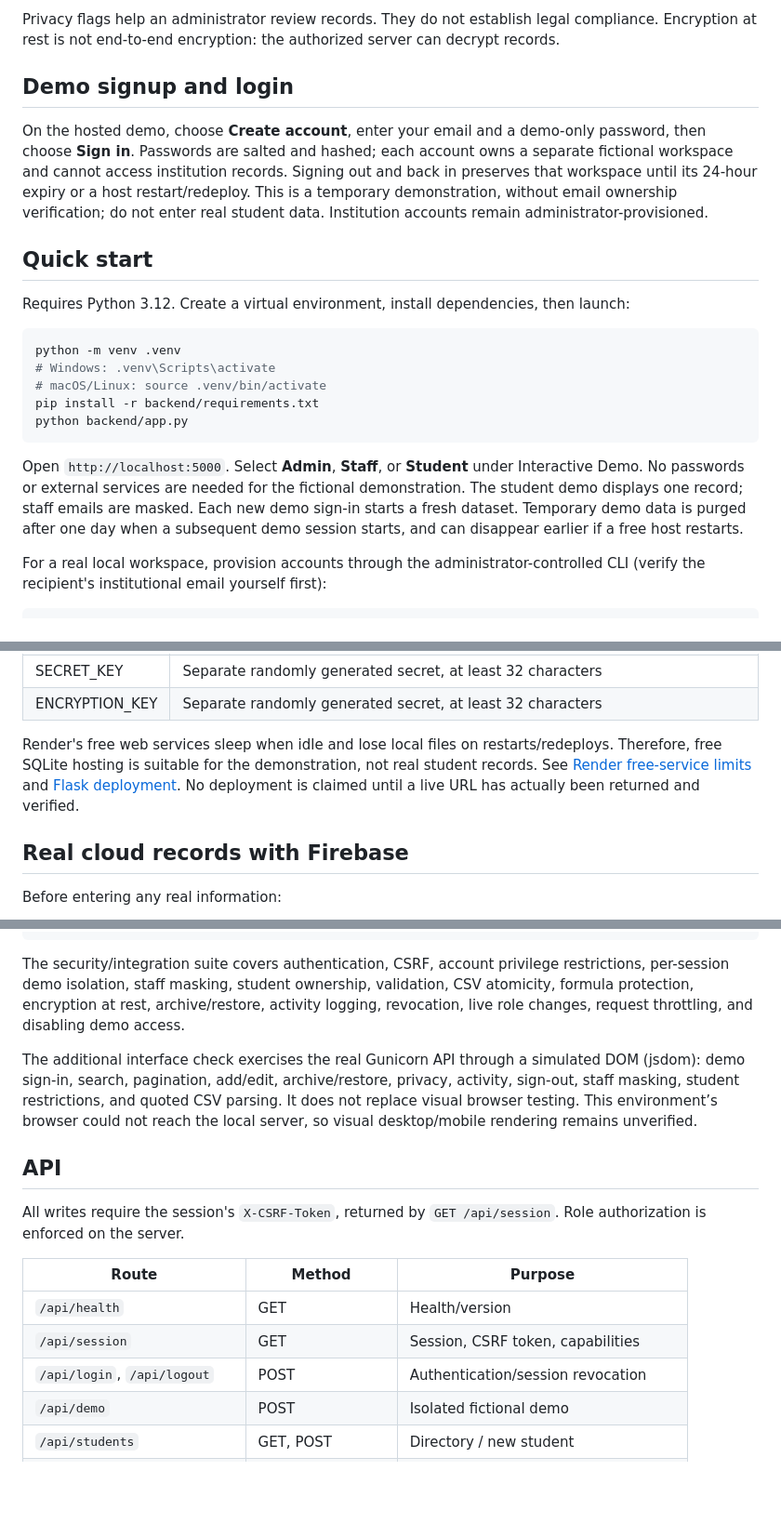
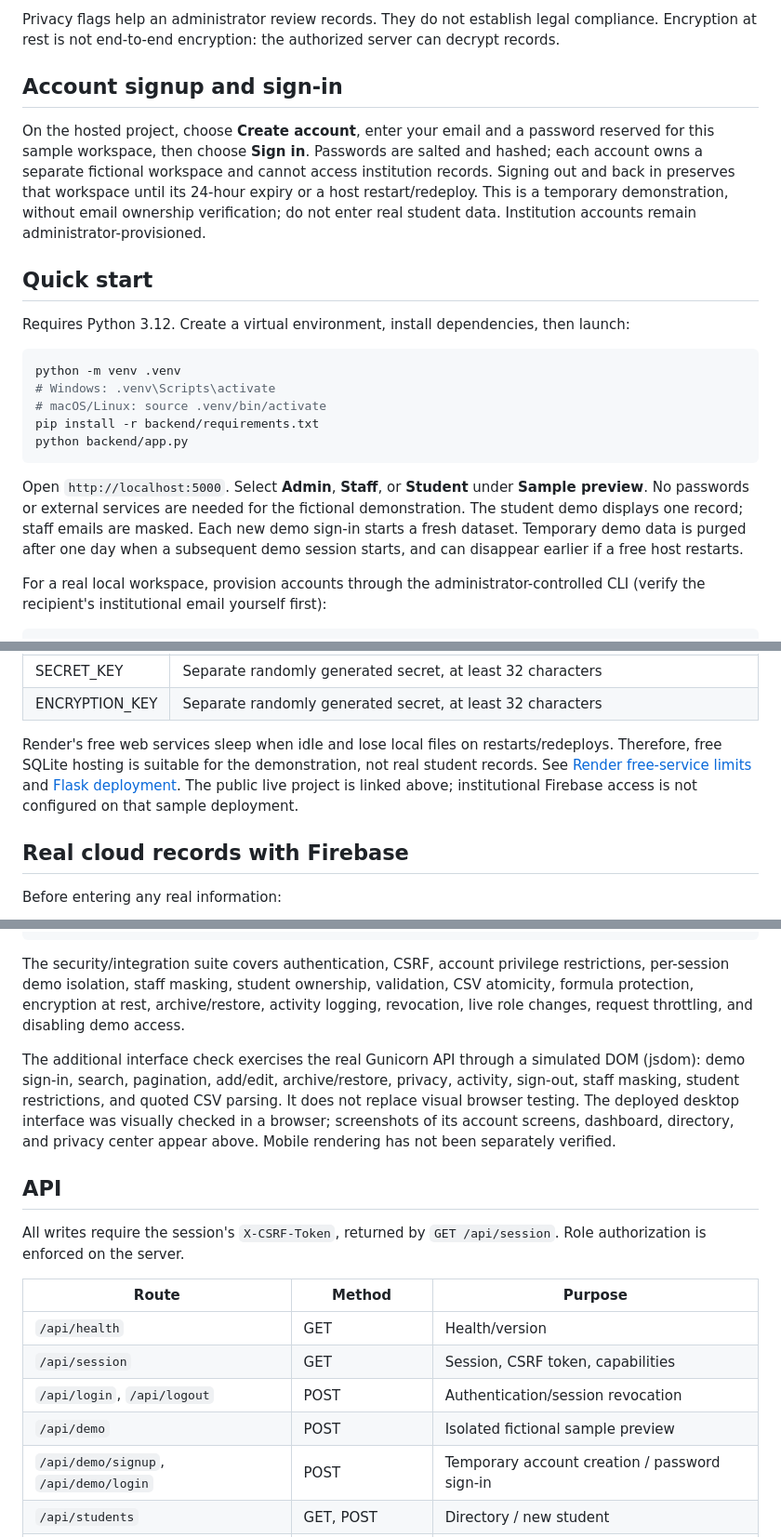
Before and after one commit to muthyalamaheshkumar8-debug/cloud-student-data-protection, a Markdown page: README.md, 3 parts joined by grey strips. Shown: that part at 93% size. GitHub-like rendering; blank space fills up the shorter version.

````diff
--- a/README.md
+++ b/README.md
@@ -20,9 +54,9 @@ A completed Flask application for managing student records with a professional,
 
 Privacy flags help an administrator review records. They do not establish legal compliance. Encryption at rest is not end-to-end encryption: the authorized server can decrypt records.
 
-## Demo signup and login
+## Account signup and sign-in
 
-On the hosted demo, choose **Create account**, enter your email and a demo-only password, then choose **Sign in**. Passwords are salted and hashed; each account owns a separate fictional workspace and cannot access institution records. Signing out and back in preserves that workspace until its 24-hour expiry or a host restart/redeploy. This is a temporary demonstration, without email ownership verification; do not enter real student data. Institution accounts remain administrator-provisioned.
+On the hosted project, choose **Create account**, enter your email and a password reserved for this sample workspace, then choose **Sign in**. Passwords are salted and hashed; each account owns a separate fictional workspace and cannot access institution records. Signing out and back in preserves that workspace until its 24-hour expiry or a host restart/redeploy. This is a temporary demonstration, without email ownership verification; do not enter real student data. Institution accounts remain administrator-provisioned.
 
 ## Quick start
 
@@ -36,7 +70,7 @@ pip install -r backend/requirements.txt
 python backend/app.py
 ```
 
-Open `http://localhost:5000`. Select **Admin**, **Staff**, or **Student** under Interactive Demo. No passwords or external services are needed for the fictional demonstration. The student demo displays one record; staff emails are masked. Each new demo sign-in starts a fresh dataset. Temporary demo data is purged after one day when a subsequent demo session starts, and can disappear earlier if a free host restarts.
+Open `http://localhost:5000`. Select **Admin**, **Staff**, or **Student** under **Sample preview**. No passwords or external services are needed for the fictional demonstration. The student demo displays one record; staff emails are masked. Each new demo sign-in starts a fresh dataset. Temporary demo data is purged after one day when a subsequent demo session starts, and can disappear earlier if a free host restarts.
 
 For a real local workspace, provision accounts through the administrator-controlled CLI (verify the recipient's institutional email yourself first):
 
@@ -71,7 +105,7 @@ Manual web-service settings if you are not using a Blueprint:
 | SECRET_KEY | Separate randomly generated secret, at least 32 characters |
 | ENCRYPTION_KEY | Separate randomly generated secret, at least 32 characters |
 
-Render's free web services sleep when idle and lose local files on restarts/redeploys. Therefore, free SQLite hosting is suitable for the demonstration, not real student records. See [Render free-service limits](https://render.com/docs/free) and [Flask deployment](https://render.com/docs/deploy-flask). No deployment is claimed until a live URL has actually been returned and verified.
+Render's free web services sleep when idle and lose local files on restarts/redeploys. Therefore, free SQLite hosting is suitable for the demonstration, not real student records. See [Render free-service limits](https://render.com/docs/free) and [Flask deployment](https://render.com/docs/deploy-flask). The public live project is linked above; institutional Firebase access is not configured on that sample deployment.
 
 ## Real cloud records with Firebase
 
@@ -120,7 +154,7 @@ python tests/run_ui_checks.py
 
 The security/integration suite covers authentication, CSRF, account privilege restrictions, per-session demo isolation, staff masking, student ownership, validation, CSV atomicity, formula protection, encryption at rest, archive/restore, activity logging, revocation, live role changes, request throttling, and disabling demo access.
 
-The additional interface check exercises the real Gunicorn API through a simulated DOM (jsdom): demo sign-in, search, pagination, add/edit, archive/restore, privacy, activity, sign-out, staff masking, student restrictions, and quoted CSV parsing. It does not replace visual browser testing. This environment’s browser could not reach the local server, so visual desktop/mobile rendering remains unverified.
+The additional interface check exercises the real Gunicorn API through a simulated DOM (jsdom): demo sign-in, search, pagination, add/edit, archive/restore, privacy, activity, sign-out, staff masking, student restrictions, and quoted CSV parsing. It does not replace visual browser testing. The deployed desktop interface was visually checked in a browser; screenshots of its account screens, dashboard, directory, and privacy center appear above. Mobile rendering has not been separately verified.
 
 ## API
 
@@ -131,7 +165,8 @@ All writes require the session's `X-CSRF-Token`, returned by `GET /api/session`.
 | `/api/health` | GET | Health/version |
 | `/api/session` | GET | Session, CSRF token, capabilities |
 | `/api/login`, `/api/logout` | POST | Authentication/session revocation |
-| `/api/demo` | POST | Isolated fictional demo |
+| `/api/demo` | POST | Isolated fictional sample preview |
+| `/api/demo/signup`, `/api/demo/login` | POST | Temporary account creation / password sign-in |
 | `/api/students` | GET, POST | Directory / new student |
 | `/api/students/<id>` | GET, PUT, DELETE | Detail / edit / reversible archive |
 | `/api/students/<id>/restore` | POST | Restore an archive |
````
Also changed, not shown: other parts of README.md (+35 -1 lines), campusguard-dashboard.jpg (added), campusguard-directory.jpg (added), campusguard-privacy.jpg (added), campusguard-signin.jpg (added), campusguard-signup.jpg (added), 1 other file.
